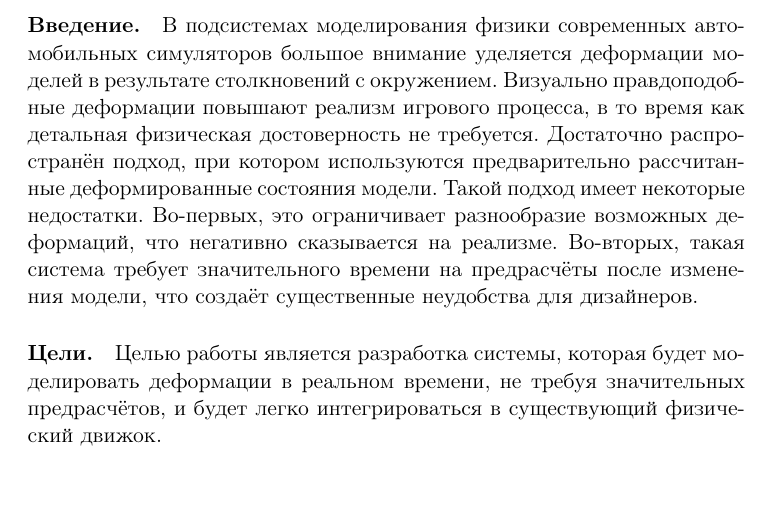
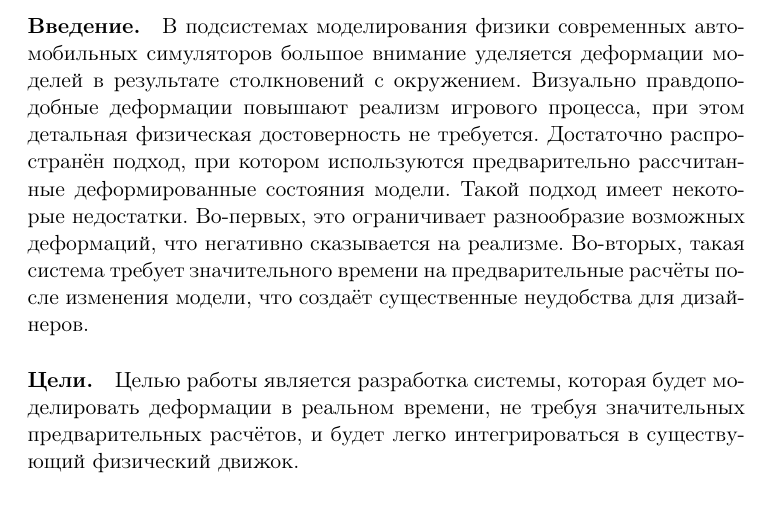
Before and after one commit to NIA/diploma, a LaTeX document (annotation/src/base.tex): part of the page, cut so that both start at the same text. Compiled offline with pdfLaTeX.

Commit message:
Ещё фиксы

```diff
--- a/annotation/src/base.tex
+++ b/annotation/src/base.tex
@@ -14,16 +14,16 @@
   \paragraph{Введение.}
     В подсистемах моделирования физики современных автомобильных симуляторов большое внимание
     уделяется деформации моделей в результате столкновений с окружением. Визуально
-    правдоподобные деформации повышают реализм игрового процесса, в то время как детальная
+    правдоподобные деформации повышают реализм игрового процесса, при этом детальная
     физическая достоверность не требуется. Достаточно распространён подход, при
     котором используются предварительно рассчитанные деформированные состояния модели.
     Такой подход имеет некоторые недостатки.
     Во-первых, это ограничивает разнообразие возможных деформаций, что негативно сказывается на
-    реализме.  Во-вторых, такая система требует значительного времени на предрасчёты после изменения
+    реализме.  Во-вторых, такая система требует значительного времени на предварительные расчёты после изменения
     модели, что создаёт существенные неудобства для дизайнеров.
   \paragraph{Цели.}
     Целью работы является разработка системы, которая будет моделировать деформации в реальном
-    времени, не требуя значительных предрасчётов, и будет легко интегрироваться в существующий
+    времени, не требуя значительных предварительных расчётов, и будет легко интегрироваться в существующий
     физический движок.
   \paragraph{Задачи.}
     Для достижения цели необходимо решить следующие задачи:
```
